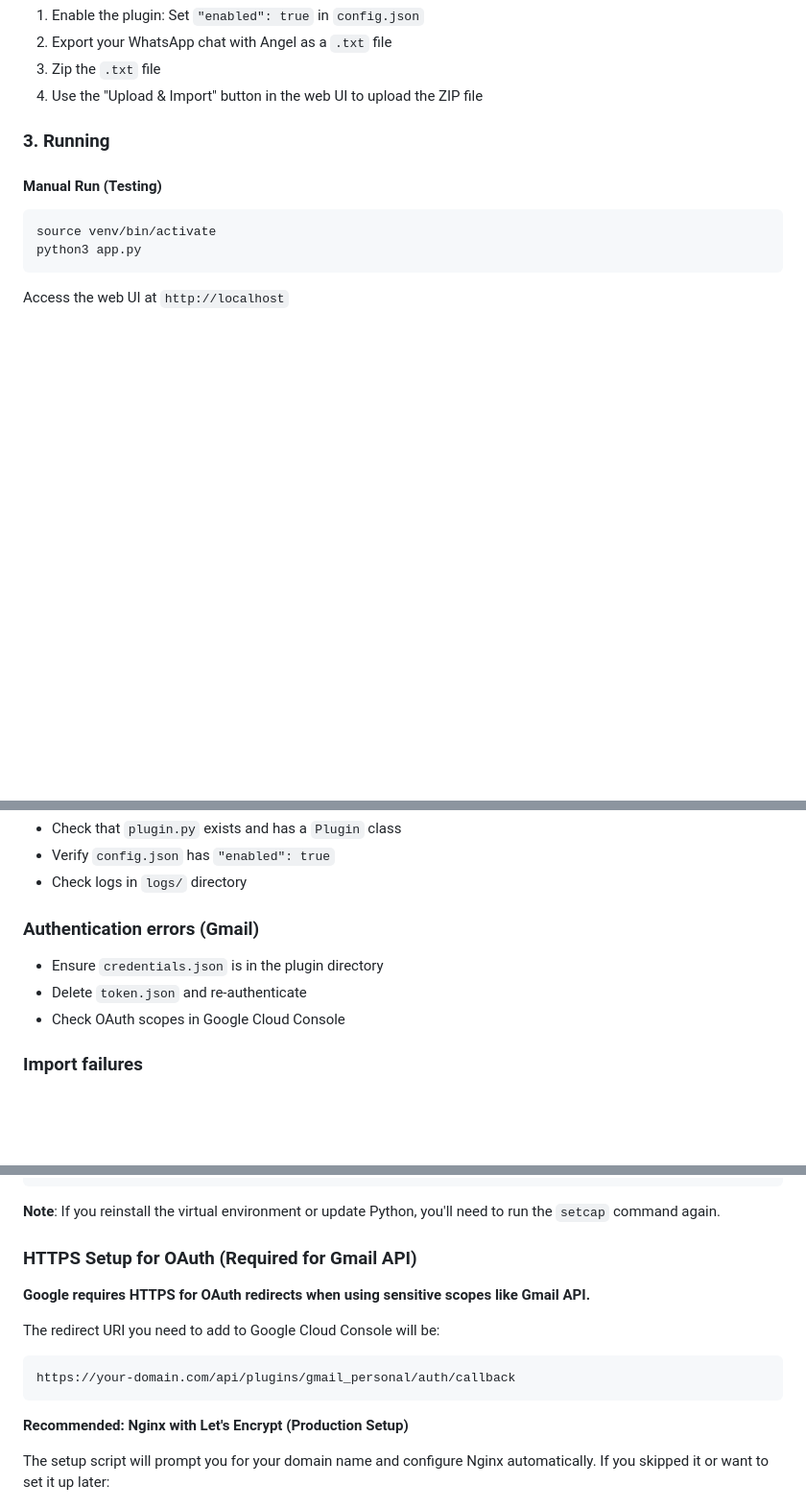
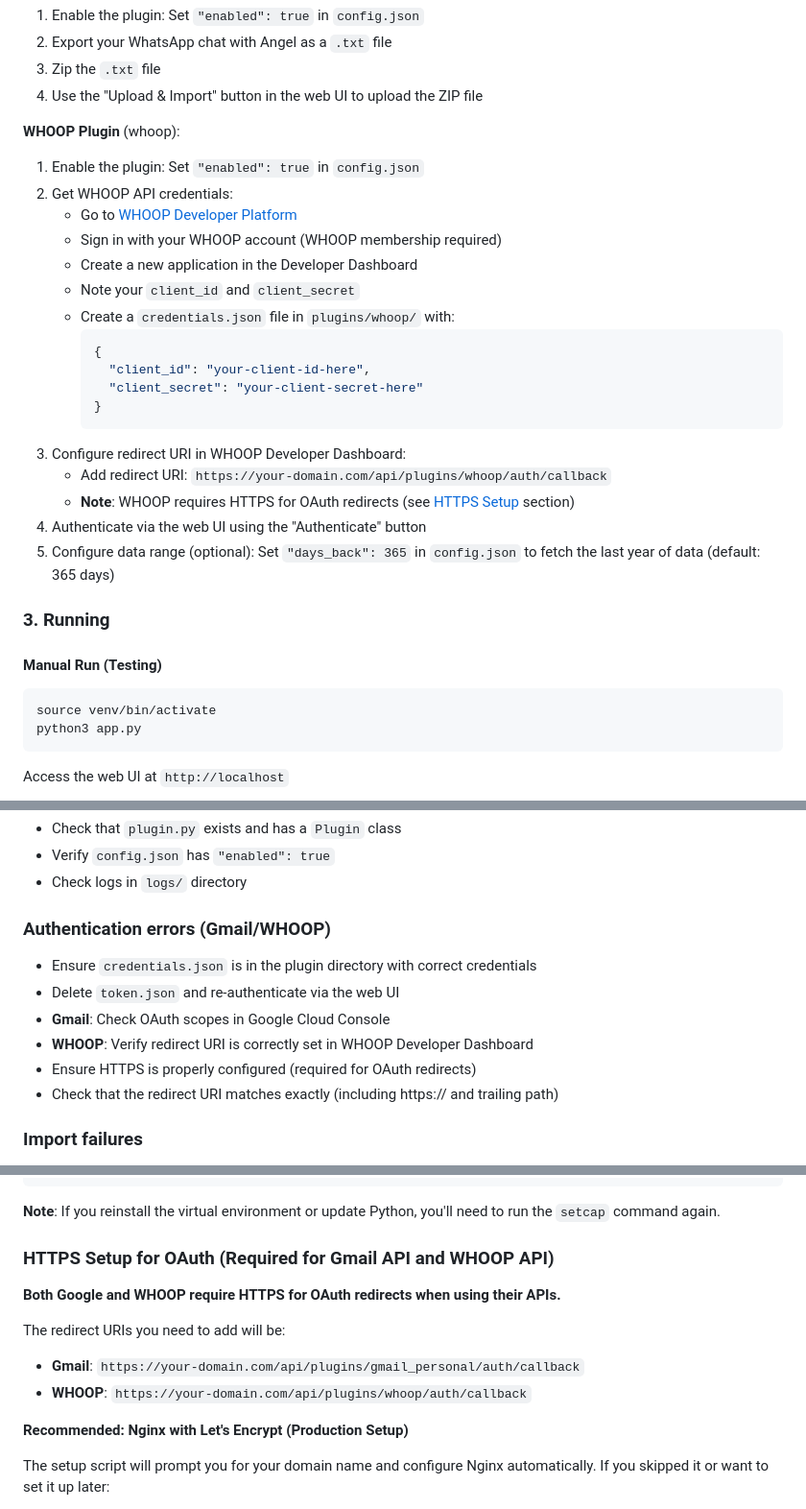
Before and after one commit to rea-and/vector-infinity, a Markdown page: README.md, 3 parts joined by grey strips. Shown: that part at 96% size. GitHub-like rendering; blank space fills up the shorter version.

Commit message:
Update README with WHOOP plugin setup instructions and OAuth authentication details

````diff
--- a/README.md
+++ b/README.md
@@ -99,6 +99,26 @@ Each plugin has its own configuration file in `plugins/<plugin_name>/config.json
 2. Export your WhatsApp chat with Angel as a `.txt` file
 3. Zip the `.txt` file
 4. Use the "Upload & Import" button in the web UI to upload the ZIP file
+
+**WHOOP Plugin** (whoop):
+1. Enable the plugin: Set `"enabled": true` in `config.json`
+2. Get WHOOP API credentials:
+   - Go to [WHOOP Developer Platform](https://developer.whoop.com/)
+   - Sign in with your WHOOP account (WHOOP membership required)
+   - Create a new application in the Developer Dashboard
+   - Note your `client_id` and `client_secret`
+   - Create a `credentials.json` file in `plugins/whoop/` with:
+     ```json
+     {
+       "client_id": "your-client-id-here",
+       "client_secret": "your-client-secret-here"
+     }
+     ```
+3. Configure redirect URI in WHOOP Developer Dashboard:
+   - Add redirect URI: `https://your-domain.com/api/plugins/whoop/auth/callback`
+   - **Note**: WHOOP requires HTTPS for OAuth redirects (see [HTTPS Setup](#https-setup-for-oauth-required-for-gmail-api) section)
+4. Authenticate via the web UI using the "Authenticate" button
+5. Configure data range (optional): Set `"days_back": 365` in `config.json` to fetch the last year of data (default: 365 days)
 
 ### 3. Running
 
@@ -344,10 +364,13 @@ The system is optimized for low RAM usage:
 - Verify `config.json` has `"enabled": true`
 - Check logs in `logs/` directory
 
-### Authentication errors (Gmail)
-- Ensure `credentials.json` is in the plugin directory
-- Delete `token.json` and re-authenticate
-- Check OAuth scopes in Google Cloud Console
+### Authentication errors (Gmail/WHOOP)
+- Ensure `credentials.json` is in the plugin directory with correct credentials
+- Delete `token.json` and re-authenticate via the web UI
+- **Gmail**: Check OAuth scopes in Google Cloud Console
+- **WHOOP**: Verify redirect URI is correctly set in WHOOP Developer Dashboard
+- Ensure HTTPS is properly configured (required for OAuth redirects)
+- Check that the redirect URI matches exactly (including https:// and trailing path)
 
 ### Import failures
 - Check plugin configuration
@@ -375,14 +398,13 @@ python3 app.py
 
 **Note**: If you reinstall the virtual environment or update Python, you'll need to run the `setcap` command again.
 
-### HTTPS Setup for OAuth (Required for Gmail API)
+### HTTPS Setup for OAuth (Required for Gmail API and WHOOP API)
 
-**Google requires HTTPS for OAuth redirects when using sensitive scopes like Gmail API.**
+**Both Google and WHOOP require HTTPS for OAuth redirects when using their APIs.**
 
-The redirect URI you need to add to Google Cloud Console will be:
-```
-https://your-domain.com/api/plugins/gmail_personal/auth/callback
-```
+The redirect URIs you need to add will be:
+- **Gmail**: `https://your-domain.com/api/plugins/gmail_personal/auth/callback`
+- **WHOOP**: `https://your-domain.com/api/plugins/whoop/auth/callback`
 
 **Recommended: Nginx with Let's Encrypt (Production Setup)**
 
````
Also changed, not shown: other parts of README.md (+3 -4 lines).
